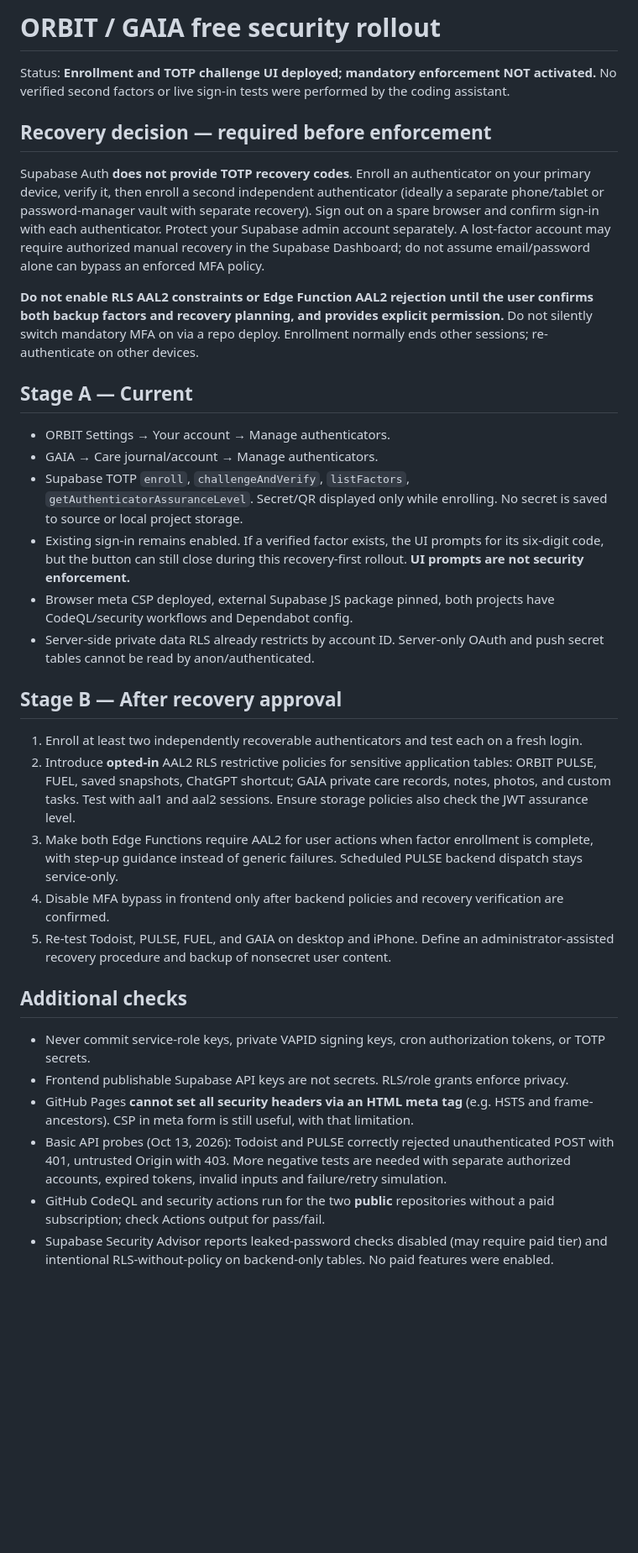
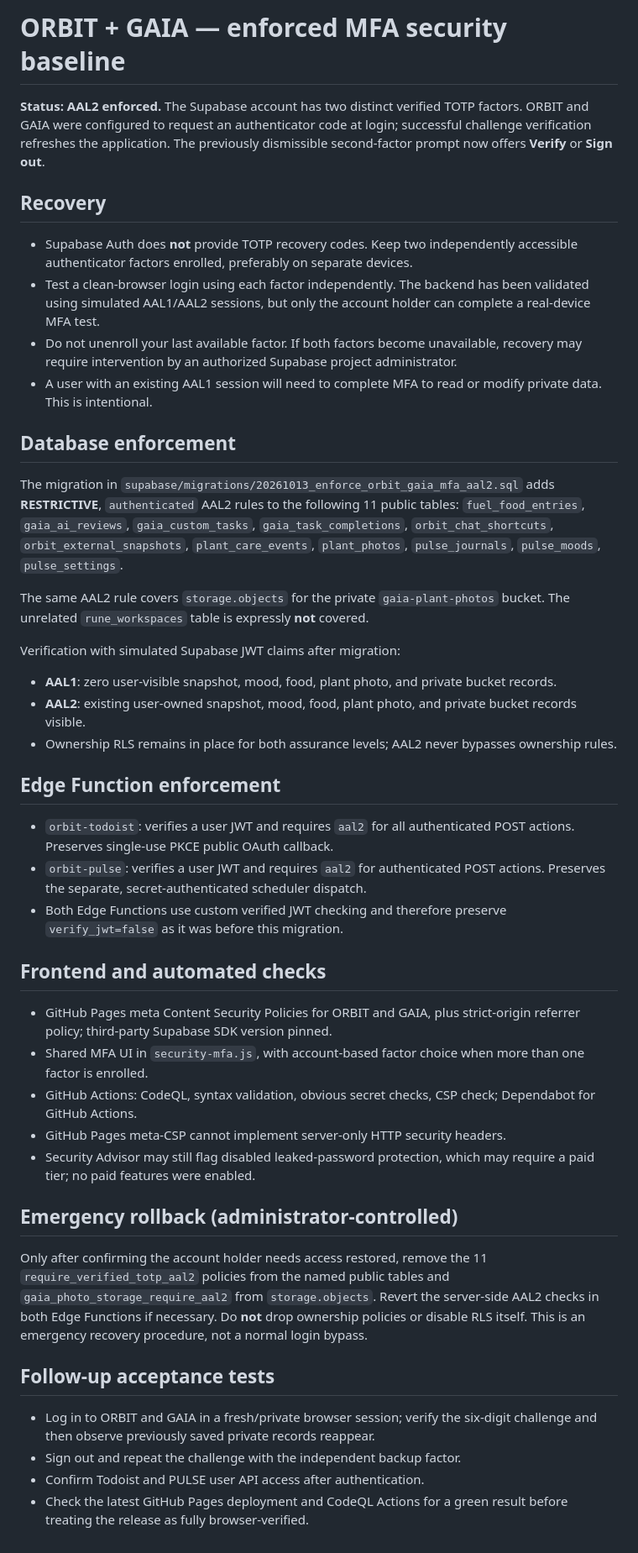
Before and after one commit to reece1919/orbit, a Markdown page: SECURITY-ROLLOUT.md, the part around the change. Shown at 84% size. GitHub-like rendering; blank space fills up the shorter version.

Commit message:
Record activated AAL2 policies, MFA recovery plan, scoped RUNE exception, and test results

```diff
--- a/SECURITY-ROLLOUT.md
+++ b/SECURITY-ROLLOUT.md
@@ -1,31 +1,47 @@
-# ORBIT / GAIA free security rollout
+# ORBIT + GAIA — enforced MFA security baseline
 
-Status: **Enrollment and TOTP challenge UI deployed; mandatory enforcement NOT activated.** No verified second factors or live sign-in tests were performed by the coding assistant.
+**Status: AAL2 enforced.** The Supabase account has two distinct verified TOTP factors. ORBIT and GAIA were configured to request an authenticator code at login; successful challenge verification refreshes the application. The previously dismissible second-factor prompt now offers **Verify** or **Sign out**.
 
-## Recovery decision — required before enforcement
-Supabase Auth **does not provide TOTP recovery codes**. Enroll an authenticator on your primary device, verify it, then enroll a second independent authenticator (ideally a separate phone/tablet or password-manager vault with separate recovery). Sign out on a spare browser and confirm sign-in with each authenticator. Protect your Supabase admin account separately. A lost-factor account may require authorized manual recovery in the Supabase Dashboard; do not assume email/password alone can bypass an enforced MFA policy.
+## Recovery
 
-**Do not enable RLS AAL2 constraints or Edge Function AAL2 rejection until the user confirms both backup factors and recovery planning, and provides explicit permission.** Do not silently switch mandatory MFA on via a repo deploy. Enrollment normally ends other sessions; re-authenticate on other devices.
+- Supabase Auth does **not** provide TOTP recovery codes. Keep two independently accessible authenticator factors enrolled, preferably on separate devices.
+- Test a clean-browser login using each factor independently. The backend has been validated using simulated AAL1/AAL2 sessions, but only the account holder can complete a real-device MFA test.
+- Do not unenroll your last available factor. If both factors become unavailable, recovery may require intervention by an authorized Supabase project administrator.
+- A user with an existing AAL1 session will need to complete MFA to read or modify private data. This is intentional.
 
-## Stage A — Current
-- ORBIT Settings → Your account → Manage authenticators.
-- GAIA → Care journal/account → Manage authenticators.
-- Supabase TOTP `enroll`, `challengeAndVerify`, `listFactors`, `getAuthenticatorAssuranceLevel`. Secret/QR displayed only while enrolling. No secret is saved to source or local project storage.
-- Existing sign-in remains enabled. If a verified factor exists, the UI prompts for its six-digit code, but the button can still close during this recovery-first rollout. **UI prompts are not security enforcement.**
-- Browser meta CSP deployed, external Supabase JS package pinned, both projects have CodeQL/security workflows and Dependabot config.
-- Server-side private data RLS already restricts by account ID. Server-only OAuth and push secret tables cannot be read by anon/authenticated.
+## Database enforcement
 
-## Stage B — After recovery approval
-1. Enroll at least two independently recoverable authenticators and test each on a fresh login.
-2. Introduce **opted-in** AAL2 RLS restrictive policies for sensitive application tables: ORBIT PULSE, FUEL, saved snapshots, ChatGPT shortcut; GAIA private care records, notes, photos, and custom tasks. Test with aal1 and aal2 sessions. Ensure storage policies also check the JWT assurance level.
-3. Make both Edge Functions require AAL2 for user actions when factor enrollment is complete, with step-up guidance instead of generic failures. Scheduled PULSE backend dispatch stays service-only.
-4. Disable MFA bypass in frontend only after backend policies and recovery verification are confirmed.
-5. Re-test Todoist, PULSE, FUEL, and GAIA on desktop and iPhone. Define an administrator-assisted recovery procedure and backup of nonsecret user content.
+The migration in `supabase/migrations/20261013_enforce_orbit_gaia_mfa_aal2.sql` adds **RESTRICTIVE**, `authenticated` AAL2 rules to the following 11 public tables:
+`fuel_food_entries`, `gaia_ai_reviews`, `gaia_custom_tasks`, `gaia_task_completions`, `orbit_chat_shortcuts`, `orbit_external_snapshots`, `plant_care_events`, `plant_photos`, `pulse_journals`, `pulse_moods`, `pulse_settings`.
 
-## Additional checks
-- Never commit service-role keys, private VAPID signing keys, cron authorization tokens, or TOTP secrets.
-- Frontend publishable Supabase API keys are not secrets. RLS/role grants enforce privacy.
-- GitHub Pages **cannot set all security headers via an HTML meta tag** (e.g. HSTS and frame-ancestors). CSP in meta form is still useful, with that limitation.
-- Basic API probes (Oct 13, 2026): Todoist and PULSE correctly rejected unauthenticated POST with 401, untrusted Origin with 403. More negative tests are needed with separate authorized accounts, expired tokens, invalid inputs and failure/retry simulation.
-- GitHub CodeQL and security actions run for the two **public** repositories without a paid subscription; check Actions output for pass/fail.
-- Supabase Security Advisor reports leaked-password checks disabled (may require paid tier) and intentional RLS-without-policy on backend-only tables. No paid features were enabled.
+The same AAL2 rule covers `storage.objects` for the private `gaia-plant-photos` bucket. The unrelated `rune_workspaces` table is expressly **not** covered.
+
+Verification with simulated Supabase JWT claims after migration:
+- **AAL1**: zero user-visible snapshot, mood, food, plant photo, and private bucket records.
+- **AAL2**: existing user-owned snapshot, mood, food, plant photo, and private bucket records visible.
+- Ownership RLS remains in place for both assurance levels; AAL2 never bypasses ownership rules.
+
+## Edge Function enforcement
+
+- `orbit-todoist`: verifies a user JWT and requires `aal2` for all authenticated POST actions. Preserves single-use PKCE public OAuth callback.
+- `orbit-pulse`: verifies a user JWT and requires `aal2` for authenticated POST actions. Preserves the separate, secret-authenticated scheduler dispatch.
+- Both Edge Functions use custom verified JWT checking and therefore preserve `verify_jwt=false` as it was before this migration.
+
+## Frontend and automated checks
+
+- GitHub Pages meta Content Security Policies for ORBIT and GAIA, plus strict-origin referrer policy; third-party Supabase SDK version pinned.
+- Shared MFA UI in `security-mfa.js`, with account-based factor choice when more than one factor is enrolled.
+- GitHub Actions: CodeQL, syntax validation, obvious secret checks, CSP check; Dependabot for GitHub Actions.
+- GitHub Pages meta-CSP cannot implement server-only HTTP security headers.
+- Security Advisor may still flag disabled leaked-password protection, which may require a paid tier; no paid features were enabled.
+
+## Emergency rollback (administrator-controlled)
+
+Only after confirming the account holder needs access restored, remove the 11 `require_verified_totp_aal2` policies from the named public tables and `gaia_photo_storage_require_aal2` from `storage.objects`. Revert the server-side AAL2 checks in both Edge Functions if necessary. Do **not** drop ownership policies or disable RLS itself. This is an emergency recovery procedure, not a normal login bypass.
+
+## Follow-up acceptance tests
+
+- Log in to ORBIT and GAIA in a fresh/private browser session; verify the six-digit challenge and then observe previously saved private records reappear.
+- Sign out and repeat the challenge with the independent backup factor.
+- Confirm Todoist and PULSE user API access after authentication.
+- Check the latest GitHub Pages deployment and CodeQL Actions for a green result before treating the release as fully browser-verified.
```
